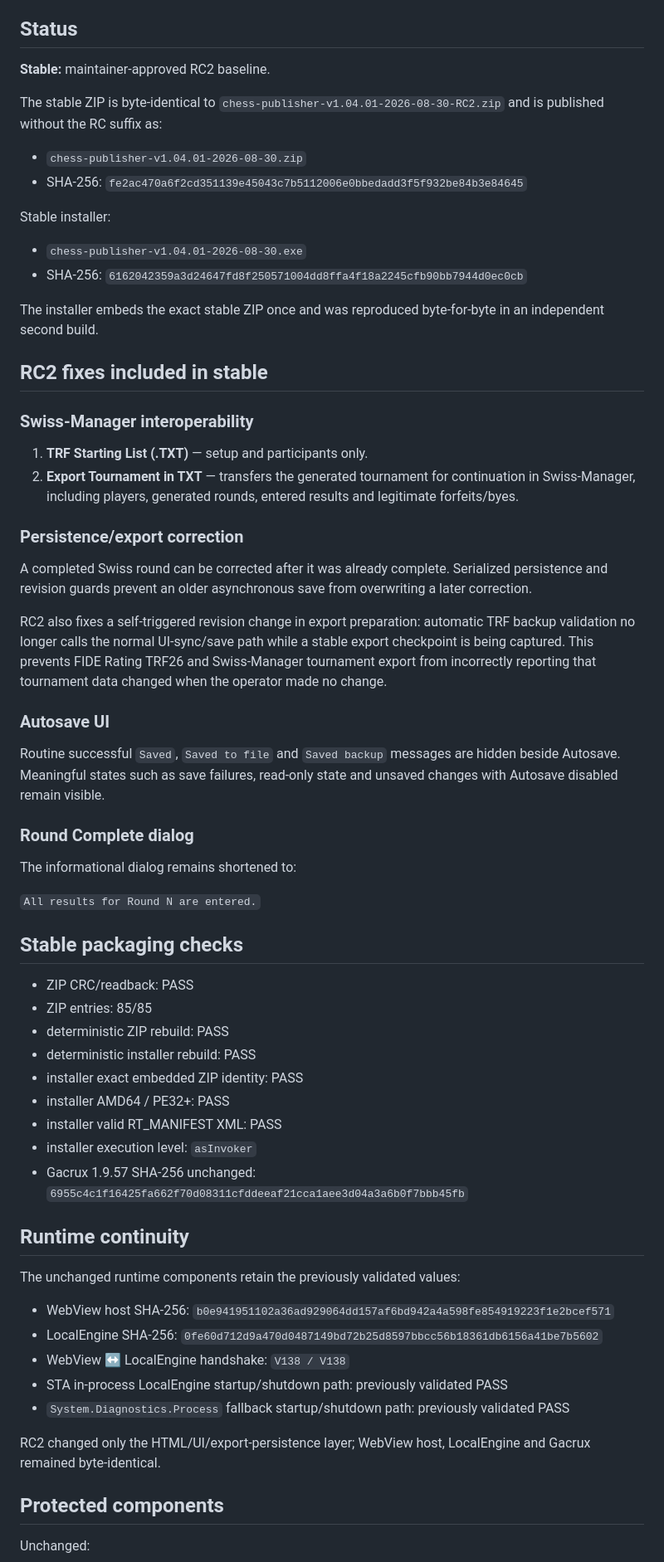
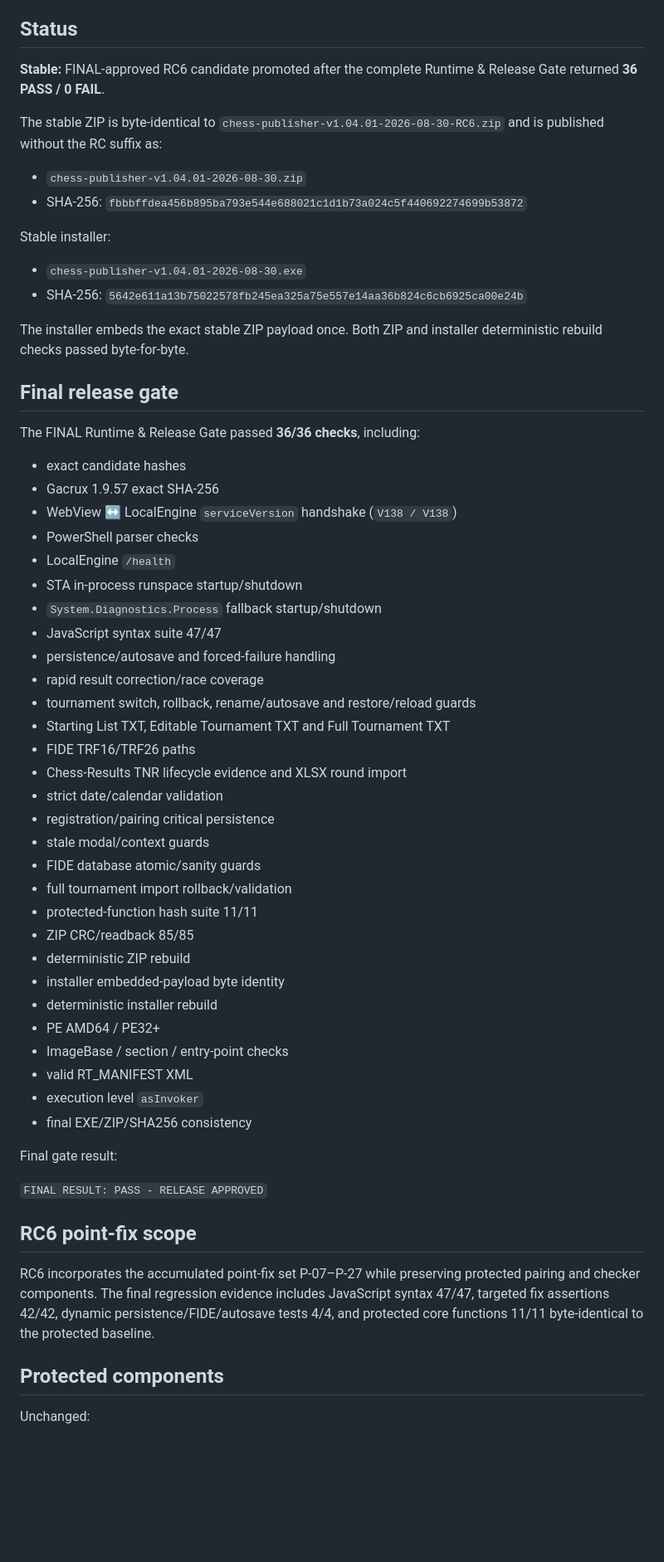
Before and after one commit to kbilyal/ChessPublisher, a Markdown page: RELEASE-v1.04.01.md, the part around one of its changes. Shown at 83% size. Rendered like a GitHub page; blank space fills up the shorter version.

Commit message:
Promote v1.04.01 RC6 after final 36/36 release gate

```diff
--- a/RELEASE-v1.04.01.md
+++ b/RELEASE-v1.04.01.md
@@ -4,66 +4,61 @@ Date: 2026-08-30
 
 ## Status
 
-**Stable:** maintainer-approved RC2 baseline.
+**Stable:** FINAL-approved RC6 candidate promoted after the complete Runtime & Release Gate returned **36 PASS / 0 FAIL**.
 
-The stable ZIP is byte-identical to `chess-publisher-v1.04.01-2026-08-30-RC2.zip` and is published without the RC suffix as:
+The stable ZIP is byte-identical to `chess-publisher-v1.04.01-2026-08-30-RC6.zip` and is published without the RC suffix as:
 
 - `chess-publisher-v1.04.01-2026-08-30.zip`
-- SHA-256: `fe2ac470a6f2cd351139e45043c7b5112006e0bbedadd3f5f932be84b3e84645`
+- SHA-256: `fbbbffdea456b895ba793e544e688021c1d1b73a024c5f440692274699b53872`
 
 Stable installer:
 
 - `chess-publisher-v1.04.01-2026-08-30.exe`
-- SHA-256: `6162042359a3d24647fd8f250571004dd8ffa4f18a2245cfb90bb7944d0ec0cb`
+- SHA-256: `5642e611a13b75022578fb245ea325a75e557e14aa36b824c6cb6925ca00e24b`
 
-The installer embeds the exact stable ZIP once and was reproduced byte-for-byte in an independent second build.
+The installer embeds the exact stable ZIP payload once. Both ZIP and installer deterministic rebuild checks passed byte-for-byte.
 
-## RC2 fixes included in stable
+## Final release gate
 
-### Swiss-Manager interoperability
+The FINAL Runtime & Release Gate passed **36/36 checks**, including:
 
-1. **TRF Starting List (.TXT)** — setup and participants only.
-2. **Export Tournament in TXT** — transfers the generated tournament for continuation in Swiss-Manager, including players, generated rounds, entered results and legitimate forfeits/byes.
+- exact candidate hashes
+- Gacrux 1.9.57 exact SHA-256
+- WebView ↔ LocalEngine `serviceVersion` handshake (`V138 / V138`)
+- PowerShell parser checks
+- LocalEngine `/health`
+- STA in-process runspace startup/shutdown
+- `System.Diagnostics.Process` fallback startup/shutdown
+- JavaScript syntax suite 47/47
+- persistence/autosave and forced-failure handling
+- rapid result correction/race coverage
+- tournament switch, rollback, rename/autosave and restore/reload guards
+- Starting List TXT, Editable Tournament TXT and Full Tournament TXT
+- FIDE TRF16/TRF26 paths
+- Chess-Results TNR lifecycle evidence and XLSX round import
+- strict date/calendar validation
+- registration/pairing critical persistence
+- stale modal/context guards
+- FIDE database atomic/sanity guards
+- full tournament import rollback/validation
+- protected-function hash suite 11/11
+- ZIP CRC/readback 85/85
+- deterministic ZIP rebuild
+- installer embedded-payload byte identity
+- deterministic installer rebuild
+- PE AMD64 / PE32+
+- ImageBase / section / entry-point checks
+- valid RT_MANIFEST XML
+- execution level `asInvoker`
+- final EXE/ZIP/SHA256 consistency
 
-### Persistence/export correction
+Final gate result:
 
-A completed Swiss round can be corrected after it was already complete. Serialized persistence and revision guards prevent an older asynchronous save from overwriting a later correction.
+`FINAL RESULT: PASS - RELEASE APPROVED`
 
-RC2 also fixes a self-triggered revision change in export preparation: automatic TRF backup validation no longer calls the normal UI-sync/save path while a stable export checkpoint is being captured. This prevents FIDE Rating TRF26 and Swiss-Manager tournament export from incorrectly reporting that tournament data changed when the operator made no change.
+## RC6 point-fix scope
 
-### Autosave UI
-
-Routine successful `Saved`, `Saved to file` and `Saved backup` messages are hidden beside Autosave. Meaningful states such as save failures, read-only state and unsaved changes with Autosave disabled remain visible.
-
-### Round Complete dialog
-
-The informational dialog remains shortened to:
-
-`All results for Round N are entered.`
-
-## Stable packaging checks
-
-- ZIP CRC/readback: PASS
-- ZIP entries: 85/85
-- deterministic ZIP rebuild: PASS
-- deterministic installer rebuild: PASS
-- installer exact embedded ZIP identity: PASS
-- installer AMD64 / PE32+: PASS
-- installer valid RT_MANIFEST XML: PASS
-- installer execution level: `asInvoker`
-- Gacrux 1.9.57 SHA-256 unchanged: `6955c4c1f16425fa662f70d08311cfddeeaf21cca1aee3d04a3a6b0f7bbb45fb`
-
-## Runtime continuity
-
-The unchanged runtime components retain the previously validated values:
-
-- WebView host SHA-256: `b0e941951102a36ad929064dd157af6bd942a4a598fe854919223f1e2bcef571`
-- LocalEngine SHA-256: `0fe60d712d9a470d0487149bd72b25d8597bbcc56b18361db6156a41be7b5602`
-- WebView ↔ LocalEngine handshake: `V138 / V138`
-- STA in-process LocalEngine startup/shutdown path: previously validated PASS
-- `System.Diagnostics.Process` fallback startup/shutdown path: previously validated PASS
-
-RC2 changed only the HTML/UI/export-persistence layer; WebView host, LocalEngine and Gacrux remained byte-identical.
+RC6 incorporates the accumulated point-fix set P-07–P-27 while preserving protected pairing and checker components. The final regression evidence includes JavaScript syntax 47/47, targeted fix assertions 42/42, dynamic persistence/FIDE/autosave tests 4/4, and protected core functions 11/11 byte-identical to the protected baseline.
 
 ## Protected components
 
```
Also changed, not shown: other parts of RELEASE-v1.04.01.md (+17 -2 lines).
